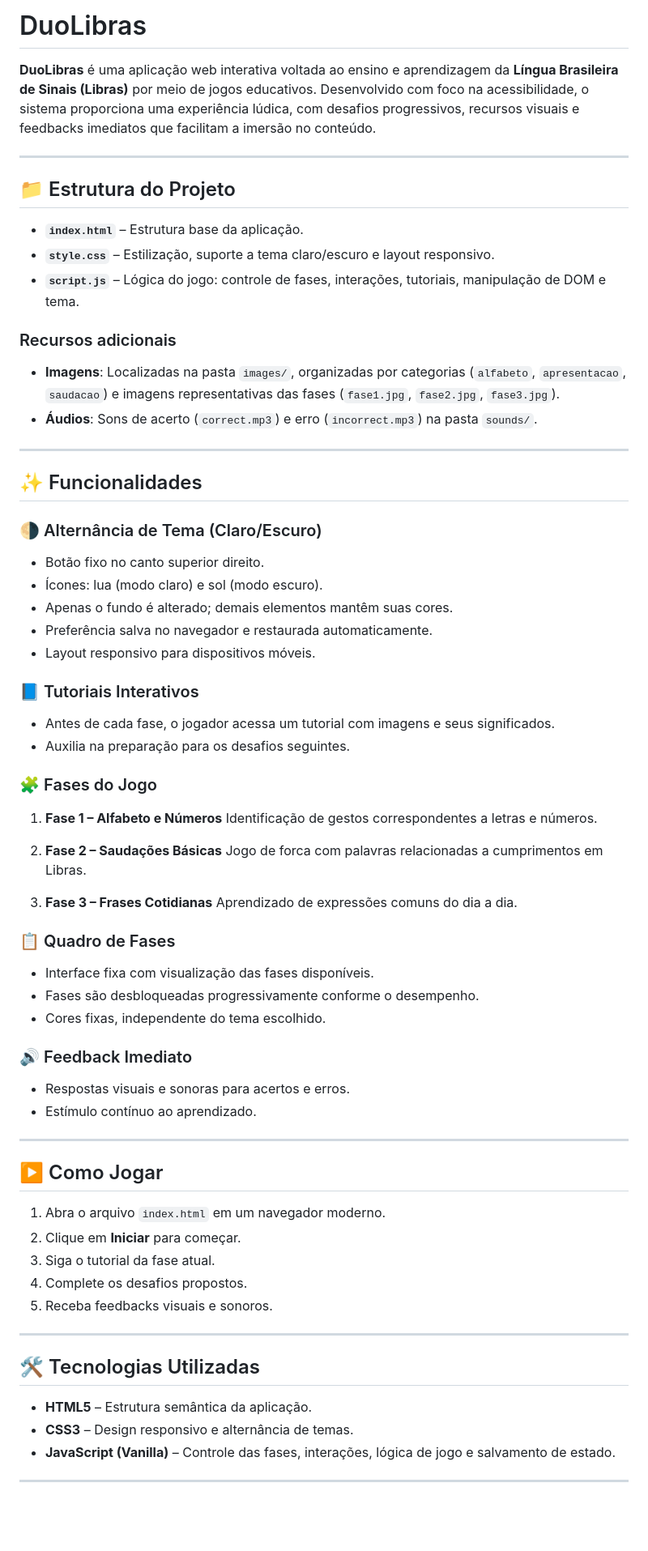
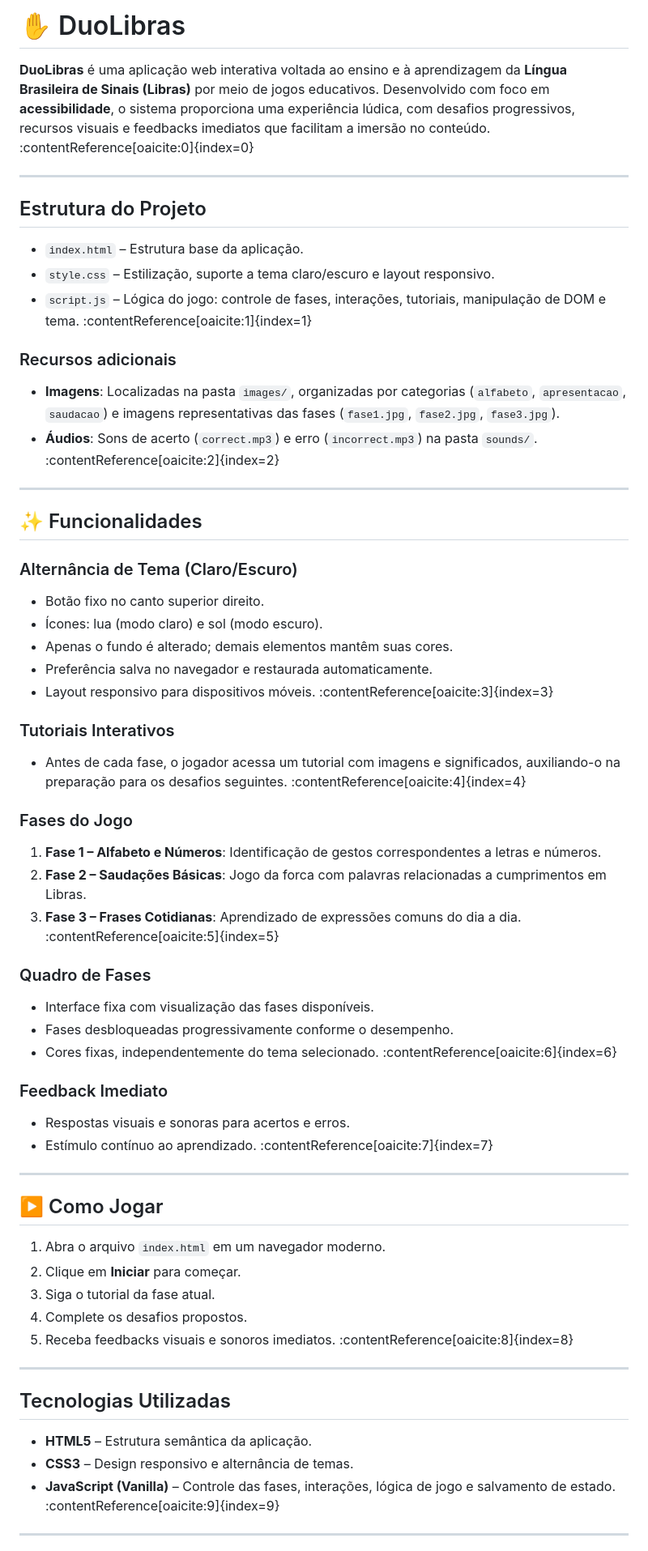
Before and after one commit to tataFaucz/duolibras, a Markdown page: README.md, the part around the change printed below. Shown: that part at 81% size. Rendered like a GitHub page; blank space fills up the shorter version.

```diff
--- a/README.md
+++ b/README.md
@@ -1,58 +1,46 @@
-# DuoLibras
+# ✋ DuoLibras
 
-**DuoLibras** é uma aplicação web interativa voltada ao ensino e aprendizagem da **Língua Brasileira de Sinais (Libras)** por meio de jogos educativos. Desenvolvido com foco na acessibilidade, o sistema proporciona uma experiência lúdica, com desafios progressivos, recursos visuais e feedbacks imediatos que facilitam a imersão no conteúdo.
+**DuoLibras** é uma aplicação web interativa voltada ao ensino e à aprendizagem da **Língua Brasileira de Sinais (Libras)** por meio de jogos educativos. Desenvolvido com foco em **acessibilidade**, o sistema proporciona uma experiência lúdica, com desafios progressivos, recursos visuais e feedbacks imediatos que facilitam a imersão no conteúdo. :contentReference[oaicite:0]{index=0}
 
 ---
 
-## 📁 Estrutura do Projeto
+##  Estrutura do Projeto
 
-* **`index.html`** – Estrutura base da aplicação.
-* **`style.css`** – Estilização, suporte a tema claro/escuro e layout responsivo.
-* **`script.js`** – Lógica do jogo: controle de fases, interações, tutoriais, manipulação de DOM e tema.
+- `index.html` – Estrutura base da aplicação.
+- `style.css` – Estilização, suporte a tema claro/escuro e layout responsivo.
+- `script.js` – Lógica do jogo: controle de fases, interações, tutoriais, manipulação de DOM e tema. :contentReference[oaicite:1]{index=1}
 
 ### Recursos adicionais
-
-* **Imagens**: Localizadas na pasta `images/`, organizadas por categorias (`alfabeto`, `apresentacao`, `saudacao`) e imagens representativas das fases (`fase1.jpg`, `fase2.jpg`, `fase3.jpg`).
-* **Áudios**: Sons de acerto (`correct.mp3`) e erro (`incorrect.mp3`) na pasta `sounds/`.
+- **Imagens**: Localizadas na pasta `images/`, organizadas por categorias (`alfabeto`, `apresentacao`, `saudacao`) e imagens representativas das fases (`fase1.jpg`, `fase2.jpg`, `fase3.jpg`).
+- **Áudios**: Sons de acerto (`correct.mp3`) e erro (`incorrect.mp3`) na pasta `sounds/`. :contentReference[oaicite:2]{index=2}
 
 ---
 
 ## ✨ Funcionalidades
 
-### 🌗 Alternância de Tema (Claro/Escuro)
+###  Alternância de Tema (Claro/Escuro)
+- Botão fixo no canto superior direito.
+- Ícones: lua (modo claro) e sol (modo escuro).
+- Apenas o fundo é alterado; demais elementos mantêm suas cores.
+- Preferência salva no navegador e restaurada automaticamente.
+- Layout responsivo para dispositivos móveis. :contentReference[oaicite:3]{index=3}
 
-* Botão fixo no canto superior direito.
-* Ícones: lua (modo claro) e sol (modo escuro).
-* Apenas o fundo é alterado; demais elementos mantêm suas cores.
-* Preferência salva no navegador e restaurada automaticamente.
-* Layout responsivo para dispositivos móveis.
+###  Tutoriais Interativos
+- Antes de cada fase, o jogador acessa um tutorial com imagens e significados, auxiliando-o na preparação para os desafios seguintes. :contentReference[oaicite:4]{index=4}
 
-### 📘 Tutoriais Interativos
+###  Fases do Jogo
+1. **Fase 1 – Alfabeto e Números**: Identificação de gestos correspondentes a letras e números.
+2. **Fase 2 – Saudações Básicas**: Jogo da forca com palavras relacionadas a cumprimentos em Libras.
+3. **Fase 3 – Frases Cotidianas**: Aprendizado de expressões comuns do dia a dia. :contentReference[oaicite:5]{index=5}
 
-* Antes de cada fase, o jogador acessa um tutorial com imagens e seus significados.
-* Auxilia na preparação para os desafios seguintes.
+###  Quadro de Fases
+- Interface fixa com visualização das fases disponíveis.
+- Fases desbloqueadas progressivamente conforme o desempenho.
+- Cores fixas, independentemente do tema selecionado. :contentReference[oaicite:6]{index=6}
 
-### 🧩 Fases do Jogo
-
-1. **Fase 1 – Alfabeto e Números**
-   Identificação de gestos correspondentes a letras e números.
-
-2. **Fase 2 – Saudações Básicas**
-   Jogo de forca com palavras relacionadas a cumprimentos em Libras.
-
-3. **Fase 3 – Frases Cotidianas**
-   Aprendizado de expressões comuns do dia a dia.
-
-### 📋 Quadro de Fases
-
-* Interface fixa com visualização das fases disponíveis.
-* Fases são desbloqueadas progressivamente conforme o desempenho.
-* Cores fixas, independente do tema escolhido.
-
-### 🔊 Feedback Imediato
-
-* Respostas visuais e sonoras para acertos e erros.
-* Estímulo contínuo ao aprendizado.
+###  Feedback Imediato
+- Respostas visuais e sonoras para acertos e erros.
+- Estímulo contínuo ao aprendizado. :contentReference[oaicite:7]{index=7}
 
 ---
 
@@ -62,15 +50,15 @@
 2. Clique em **Iniciar** para começar.
 3. Siga o tutorial da fase atual.
 4. Complete os desafios propostos.
-5. Receba feedbacks visuais e sonoros.
+5. Receba feedbacks visuais e sonoros imediatos. :contentReference[oaicite:8]{index=8}
 
 ---
 
-## 🛠 Tecnologias Utilizadas
+##  Tecnologias Utilizadas
 
-* **HTML5** – Estrutura semântica da aplicação.
-* **CSS3** – Design responsivo e alternância de temas.
-* **JavaScript (Vanilla)** – Controle das fases, interações, lógica de jogo e salvamento de estado.
+- **HTML5** – Estrutura semântica da aplicação.
+- **CSS3** – Design responsivo e alternância de temas.
+- **JavaScript (Vanilla)** – Controle das fases, interações, lógica de jogo e salvamento de estado. :contentReference[oaicite:9]{index=9}
 
 ---
 
```
Also changed, not shown: other parts of README.md (+18 -19 lines).
